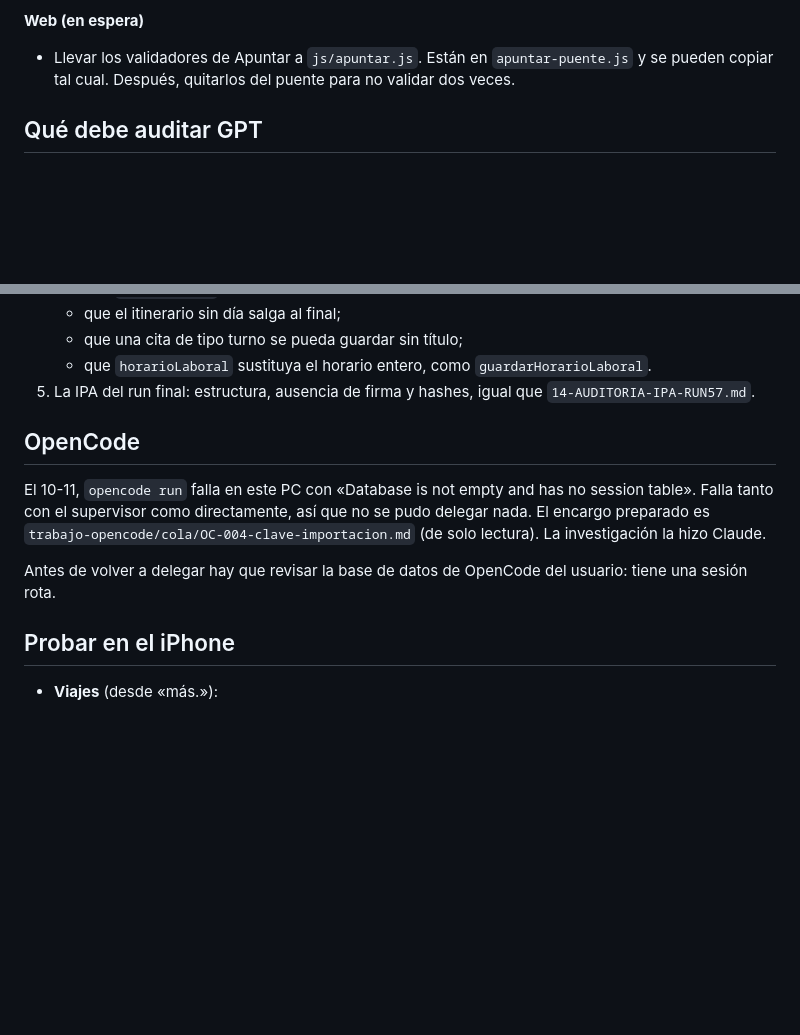
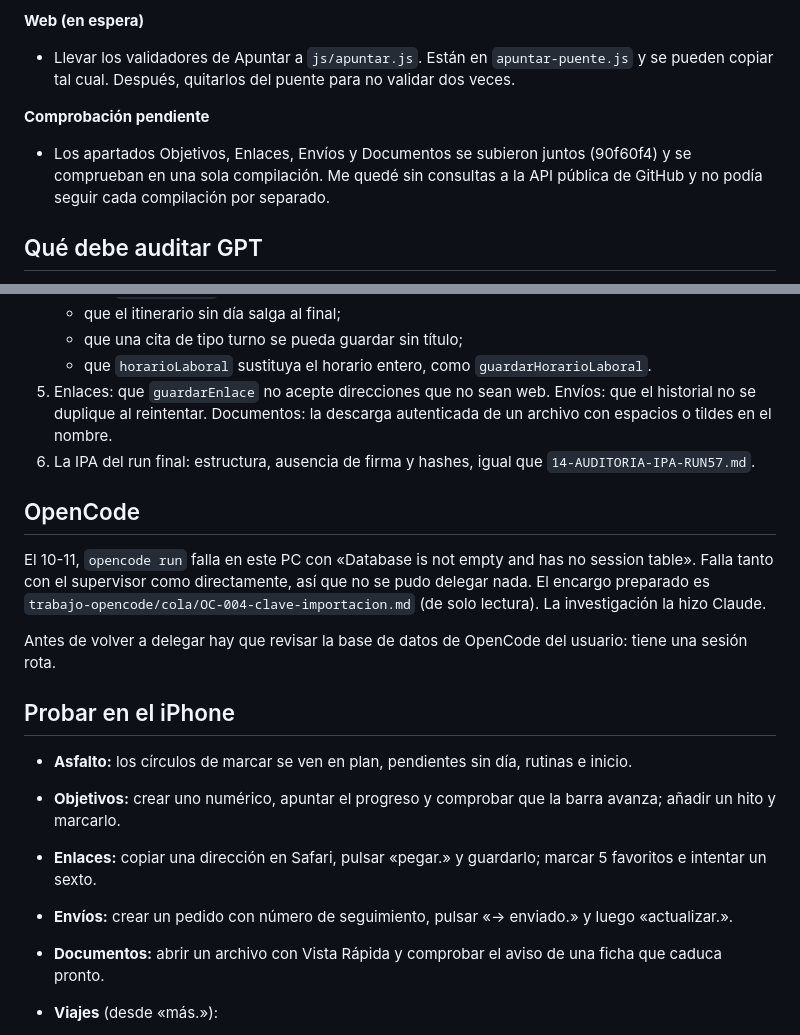
Before and after one commit to jaandrix/agenda, a Markdown page: ios/BitacoraApp/PLAN-0.17.md, 2 parts joined by grey strips. Drawn GitHub-style; blank space fills up the shorter version.

```diff
--- a/ios/BitacoraApp/PLAN-0.17.md
+++ b/ios/BitacoraApp/PLAN-0.17.md
@@ -124,6 +153,9 @@ Un commit y una compilación de Actions por corte, con push a main.
 
 **Web (en espera)**
 - Llevar los validadores de Apuntar a `js/apuntar.js`. Están en `apuntar-puente.js` y se pueden copiar tal cual. Después, quitarlos del puente para no validar dos veces.
+
+**Comprobación pendiente**
+- Los apartados Objetivos, Enlaces, Envíos y Documentos se subieron juntos (90f60f4) y se comprueban en una sola compilación. Me quedé sin consultas a la API pública de GitHub y no podía seguir cada compilación por separado.
 
 ## Qué debe auditar GPT
 
@@ -142,7 +174,8 @@ Un commit y una compilación de Actions por corte, con push a main.
    - que el itinerario sin día salga al final;
    - que una cita de tipo turno se pueda guardar sin título;
    - que `horarioLaboral` sustituya el horario entero, como `guardarHorarioLaboral`.
-5. La IPA del run final: estructura, ausencia de firma y hashes, igual que `14-AUDITORIA-IPA-RUN57.md`.
+5. Enlaces: que `guardarEnlace` no acepte direcciones que no sean web. Envíos: que el historial no se duplique al reintentar. Documentos: la descarga autenticada de un archivo con espacios o tildes en el nombre.
+6. La IPA del run final: estructura, ausencia de firma y hashes, igual que `14-AUDITORIA-IPA-RUN57.md`.
 
 ## OpenCode
 
@@ -151,6 +184,12 @@ El 10-11, `opencode run` falla en este PC con «Database is not empty and has no
 Antes de volver a delegar hay que revisar la base de datos de OpenCode del usuario: tiene una sesión rota.
 
 ## Probar en el iPhone
+
+- **Asfalto:** los círculos de marcar se ven en plan, pendientes sin día, rutinas e inicio.
+- **Objetivos:** crear uno numérico, apuntar el progreso y comprobar que la barra avanza; añadir un hito y marcarlo.
+- **Enlaces:** copiar una dirección en Safari, pulsar «pegar.» y guardarlo; marcar 5 favoritos e intentar un sexto.
+- **Envíos:** crear un pedido con número de seguimiento, pulsar «→ enviado.» y luego «actualizar.».
+- **Documentos:** abrir un archivo con Vista Rápida y comprobar el aviso de una ficha que caduca pronto.
 
 - **Viajes** (desde «más.»):
   - crear un viaje con fechas;
```
Also changed, not shown: other parts of ios/BitacoraApp/PLAN-0.17.md (+36 -7 lines).
